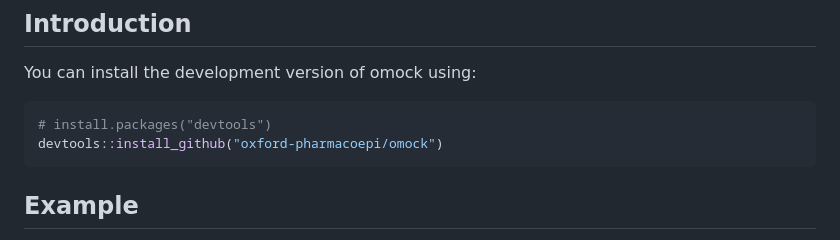
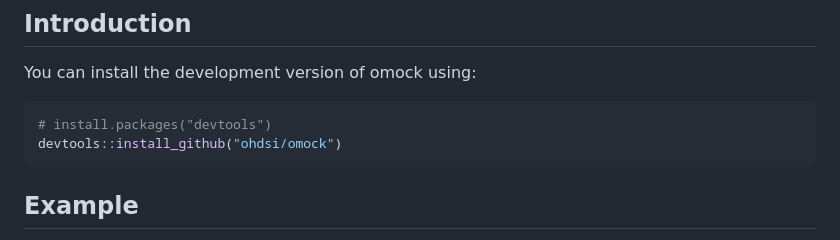
Before and after one commit to OHDSI/omock, a Markdown page: README.md, the part around the change. Rendered like a GitHub page.

````diff
--- a/README.md
+++ b/README.md
@@ -21,7 +21,7 @@ You can install the development version of omock using:
 
 ``` r
 # install.packages("devtools")
-devtools::install_github("oxford-pharmacoepi/omock")
+devtools::install_github("ohdsi/omock")
 ```
 
 ## Example
````
